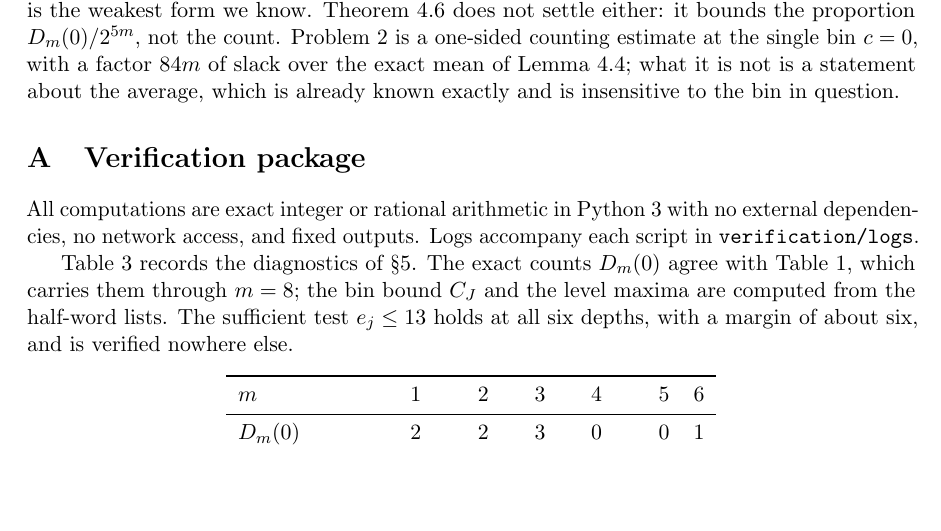
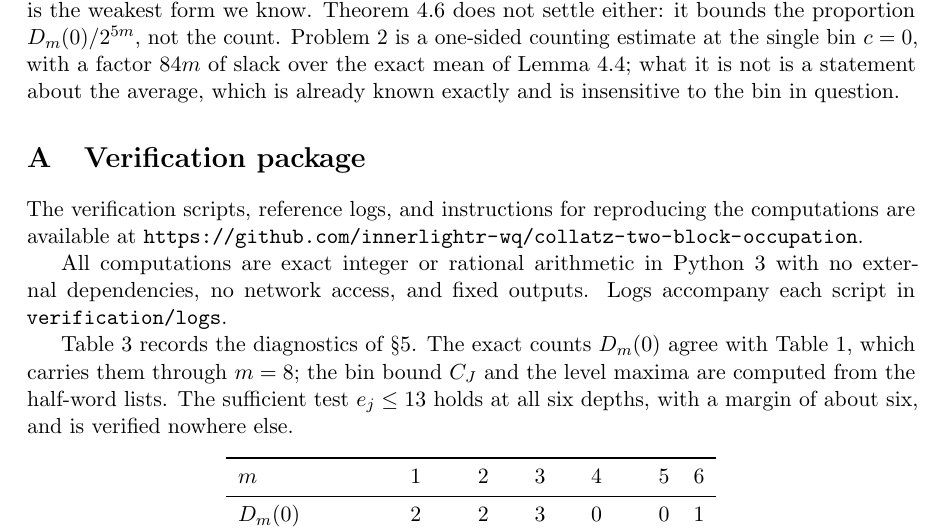
Before and after one commit to innerlightr-wq/collatz-two-block-occupation, a LaTeX paper (manuscript/occupation-note.tex): part of page 12 of 13, cut so that both start at the same text, the shorter picture padded with empty space. Compiled offline with pdfLaTeX.

Commit message:
Appendix A: link the note to the public verification package

```diff
--- a/manuscript/occupation-note.tex
+++ b/manuscript/occupation-note.tex
@@ -900,6 +900,10 @@ already known exactly and is insensitive to the bin in question.
 \appendix
 \section{Verification package}\label{app:pkg}
 
+The verification scripts, reference logs, and instructions for reproducing the
+computations are available at
+\url{https://github.com/innerlightr-wq/collatz-two-block-occupation}.
+
 All computations are exact integer or rational arithmetic in Python~3 with no
 external dependencies, no network access, and fixed outputs. Logs accompany
 each script in \texttt{verification/logs}.
```
Also changed, not shown: manuscript/occupation-note.pdf.
